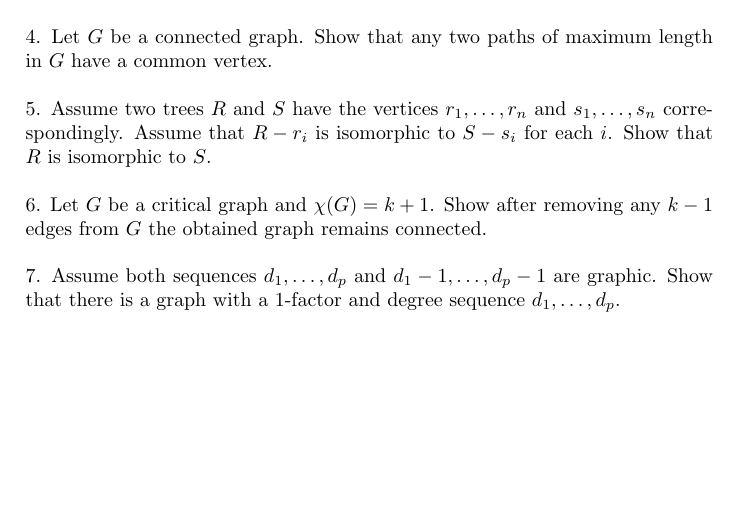
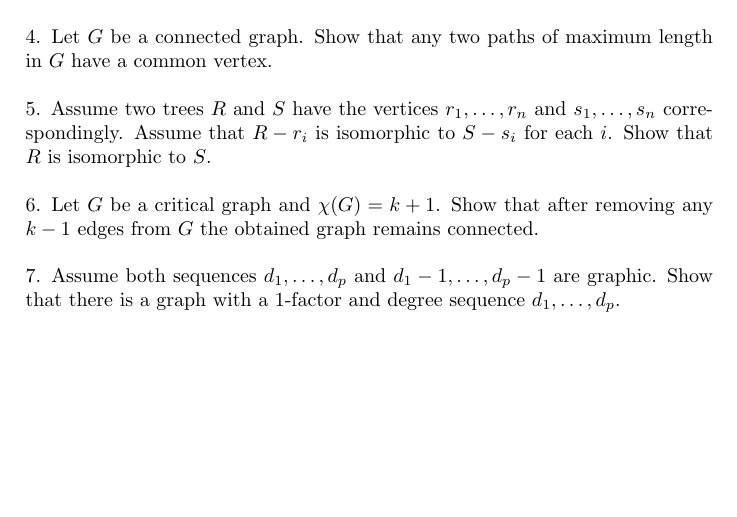
Before and after one commit to anton-petrunin/485, a LaTeX document (extra.tex): part of the page, cut so that both start at the same text. Compiled offline with pdfLaTeX.

Commit message:
misprint

```diff
--- a/extra.tex
+++ b/extra.tex
@@ -69,7 +69,7 @@ Show that $R$ is isomorphic to $S$.
 \noindent
 {6.} %\textit{(solved)}
 Let $G$ be a critical graph and $\chi(G)=k+1$.
-Show after removing any $k-1$ edges from $G$
+Show that after removing any $k-1$ edges from $G$
 the obtained graph remains connected.
 
 \
```
Also changed, not shown: extra.pdf.
